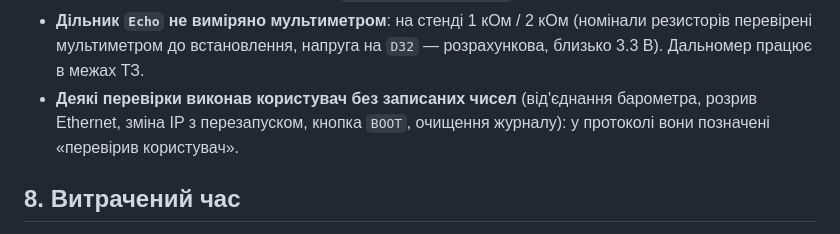
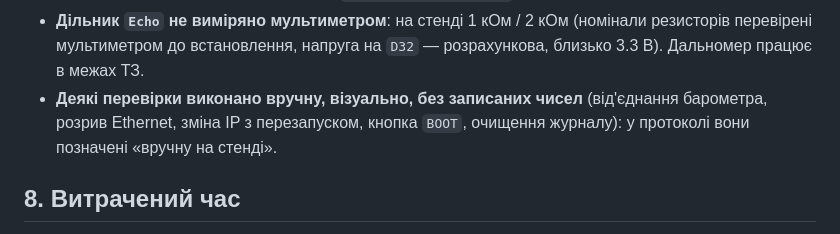
Before and after one commit to yarikbrat/esp-test, a Markdown page: README.md, the part around the change. Rendered like a GitHub page.

```diff
--- a/README.md
+++ b/README.md
@@ -238,8 +238,8 @@ Ethernet на адресі стенда, без зовнішнього серв
   показали +0.98 і +0.93 м (див. `docs/TEST_PROTOCOL.md`, розділ 6).
 - **Дільник `Echo` не виміряно мультиметром**: на стенді 1 кОм / 2 кОм (номінали резисторів перевірені
   мультиметром до встановлення, напруга на `D32` — розрахункова, близько 3.3 В). Дальномер працює в межах ТЗ.
-- **Деякі перевірки виконав користувач без записаних чисел** (від'єднання барометра, розрив Ethernet, зміна IP
-  з перезапуском, кнопка `BOOT`, очищення журналу): у протоколі вони позначені «перевірив користувач».
+- **Деякі перевірки виконано вручну, візуально, без записаних чисел** (від'єднання барометра, розрив Ethernet,
+  зміна IP з перезапуском, кнопка `BOOT`, очищення журналу): у протоколі вони позначені «вручну на стенді».
 
 ## 8. Витрачений час
 
```
Also changed, not shown: docs/TEST_PROTOCOL.md (+10 -10 lines).
